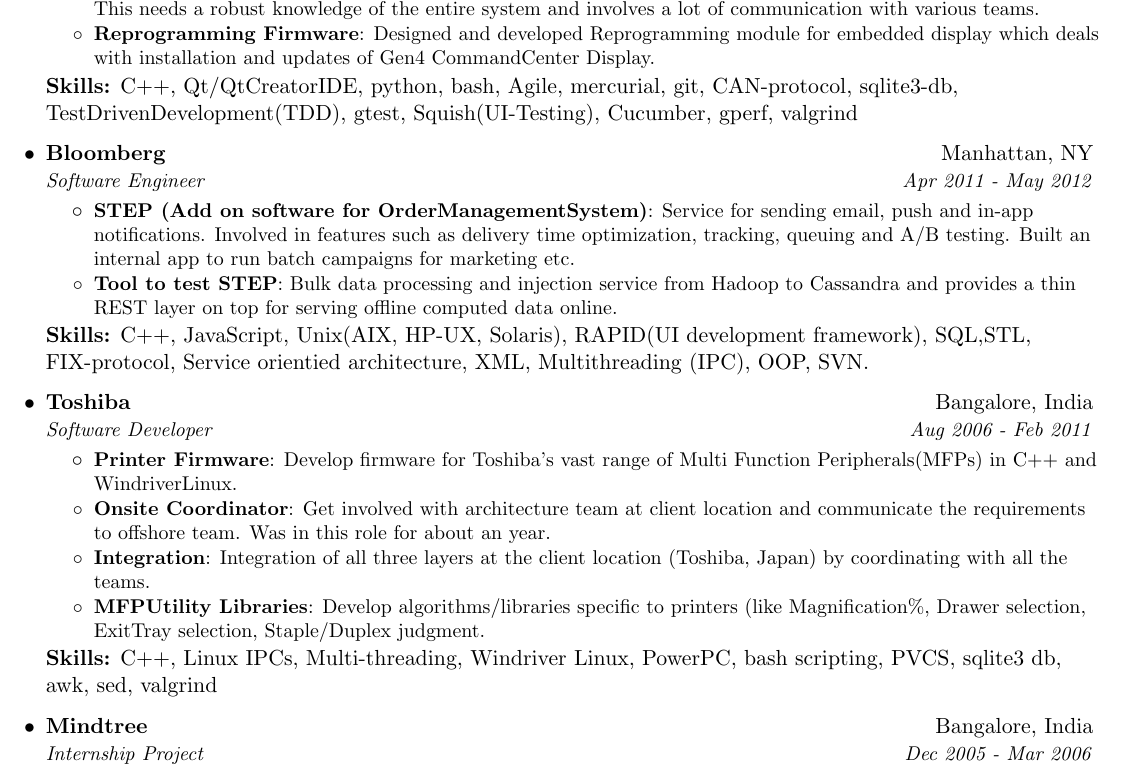
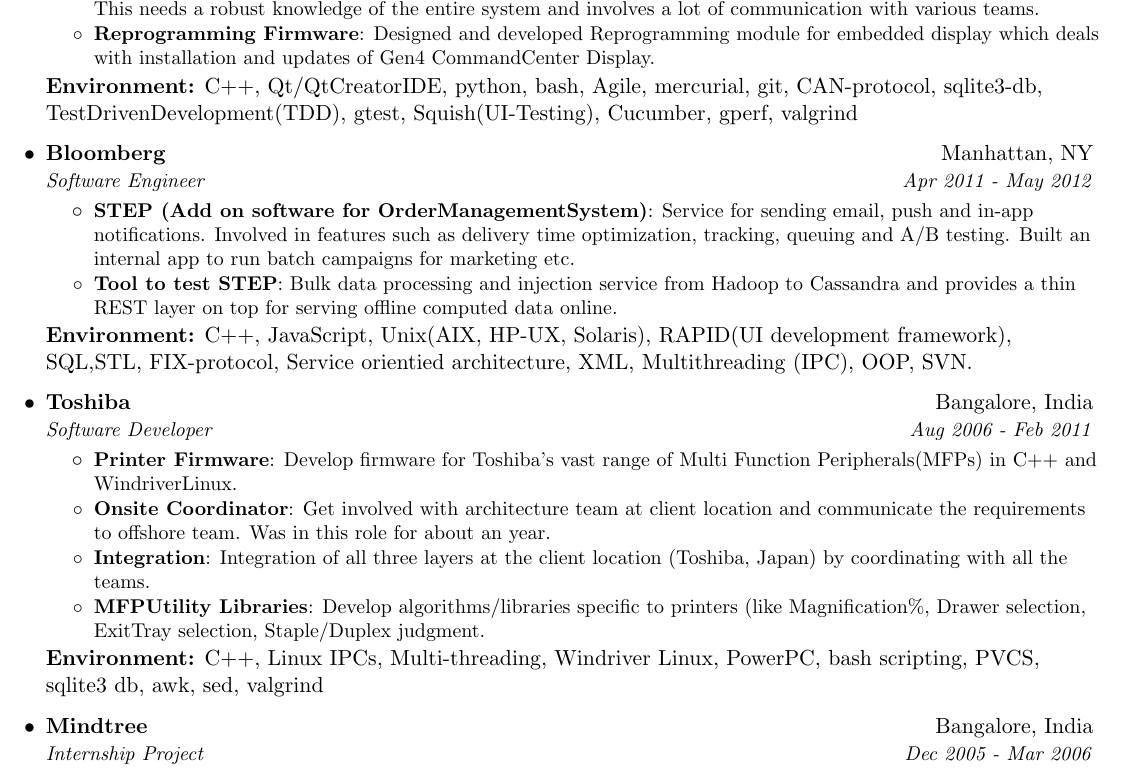
Before and after one commit to logmeinva/resume, a LaTeX document (naveen.tex): part of the page, cut so that both start at the same text. Compiled offline with pdfLaTeX.

Commit message:
Skills changed to Environment

```diff
--- a/naveen.tex
+++ b/naveen.tex
@@ -63,9 +63,7 @@
 \newcommand{\resumeSubHeadingListEnd}{\end{itemize}}
 \newcommand{\resumeItemListStart}{\begin{itemize}}
 \newcommand{\resumeItemListEnd}{\end{itemize}\vspace{-5pt}}
-
-
-\newcommand{\resumeItemSkills}[1]{\textbf{Skills:}{ #1}}
+\newcommand{\resumeSubHeadingEnvironment}[1]{\textbf{Environment:}{ #1}}
 
 %-------------------------------------------
 %%%%%%  CV STARTS HERE  %%%%%%%%%%%%%%%%%%%%%%%%%%%%
@@ -131,7 +129,7 @@
         \resumeItem{Reprogramming Firmware}
           {Designed and developed Reprogramming module for embedded display which deals with installation and updates of Gen4 CommandCenter Display.}
       \resumeItemListEnd
-      \resumeItemSkills{C++, Qt/QtCreatorIDE, python, bash, Agile, mercurial, git, CAN-protocol, sqlite3-db, TestDrivenDevelopment(TDD), gtest, Squish(UI-Testing), Cucumber, gperf, valgrind}
+      \resumeSubHeadingEnvironment{C++, Qt/QtCreatorIDE, python, bash, Agile, mercurial, git, CAN-protocol, sqlite3-db, TestDrivenDevelopment(TDD), gtest, Squish(UI-Testing), Cucumber, gperf, valgrind}
 
     \resumeSubheading
       {Bloomberg}{Manhattan, NY}
@@ -142,7 +140,7 @@
         \resumeItem{Tool to test STEP}
           {Bulk data processing and injection service from Hadoop to Cassandra and provides a thin REST layer on top for serving offline computed data online.}
       \resumeItemListEnd
-      \resumeItemSkills{C++, JavaScript, Unix(AIX,  HP-UX,  Solaris), RAPID(UI development framework), SQL,STL, FIX-protocol, Service orientied architecture, XML, Multithreading (IPC), OOP, SVN.}
+      \resumeSubHeadingEnvironment{C++, JavaScript, Unix(AIX,  HP-UX,  Solaris), RAPID(UI development framework), SQL,STL, FIX-protocol, Service orientied architecture, XML, Multithreading (IPC), OOP, SVN.}
 
 
     \resumeSubheading
@@ -158,7 +156,7 @@
         \resumeItem{MFPUtility Libraries}
           {Develop algorithms/libraries specific to printers (like Magnification\%, Drawer selection, ExitTray selection, Staple/Duplex judgment.}
       \resumeItemListEnd
-      \resumeItemSkills{C++, Linux  IPCs,  Multi-threading, Windriver  Linux,  PowerPC,  bash  scripting,  PVCS, sqlite3 db, awk, sed, valgrind}
+      \resumeSubHeadingEnvironment{C++, Linux  IPCs,  Multi-threading, Windriver  Linux,  PowerPC,  bash  scripting,  PVCS, sqlite3 db, awk, sed, valgrind}
 
     \resumeSubheading
       {Mindtree}{Bangalore, India}
```
Also changed, not shown: naveen.pdf, naveen.tex (2 more changed lines).
